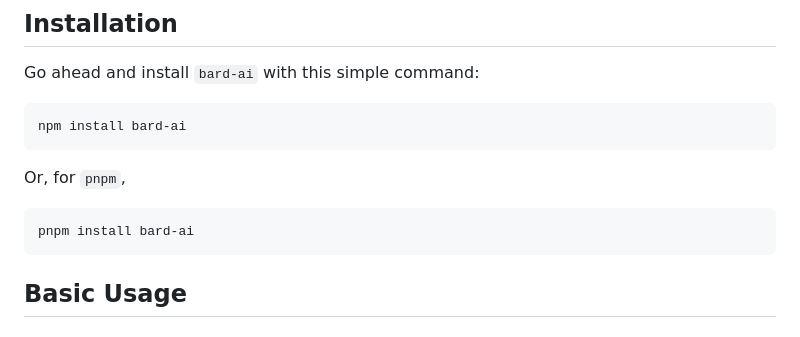
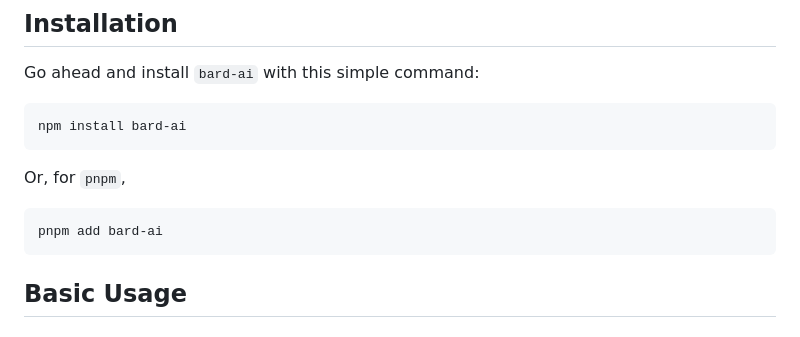
Before and after one commit to EvanZhouDev/bard-ai, a Markdown page: README.md, the part around the change. Rendered like a GitHub page.

Commit message:
🐛 Fix `pnpm` codeblock

````diff
--- a/README.md
+++ b/README.md
@@ -101,7 +101,7 @@ npm install bard-ai
 Or, for `pnpm`,
 
 ```bash
-pnpm install bard-ai
+pnpm add bard-ai
 ```
 
 ## Basic Usage
````
